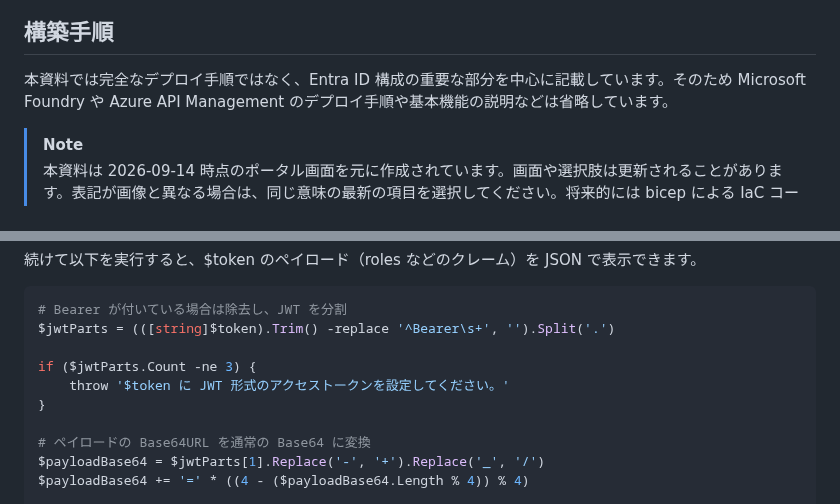
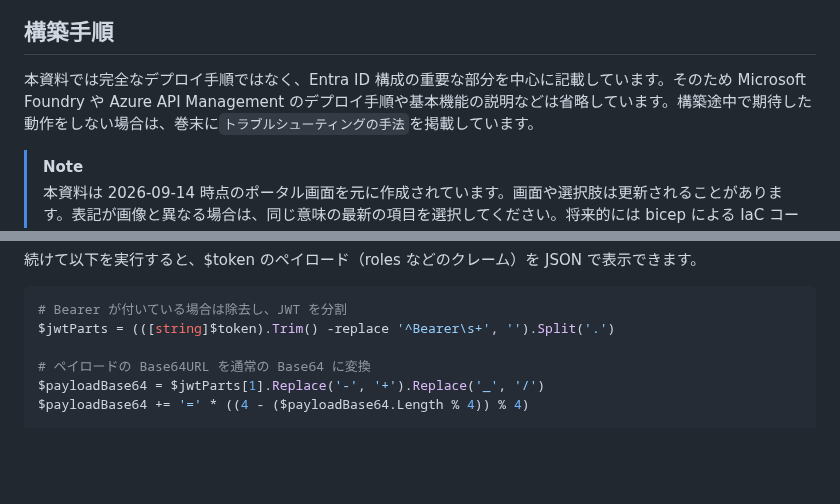
Before and after one commit to Yuichi-Ikeda/Claude-Code-with-Foundry, a Markdown page: README.md, 2 parts joined by grey strips. GitHub-like rendering; blank space fills up the shorter version.

````diff
--- a/README.md
+++ b/README.md
@@ -29,7 +29,7 @@ sequenceDiagram
 
 ## 構築手順
 
-本資料では完全なデプロイ手順ではなく、Entra ID 構成の重要な部分を中心に記載しています。そのため Microsoft Foundry や Azure API Management のデプロイ手順や基本機能の説明などは省略しています。
+本資料では完全なデプロイ手順ではなく、Entra ID 構成の重要な部分を中心に記載しています。そのため Microsoft Foundry や Azure API Management のデプロイ手順や基本機能の説明などは省略しています。構築途中で期待した動作をしない場合は、巻末に`トラブルシューティングの手法`を掲載しています。
 
 > [!NOTE]
 > 本資料は 2026-09-14 時点のポータル画面を元に作成されています。画面や選択肢は更新されることがあります。表記が画像と異なる場合は、同じ意味の最新の項目を選択してください。将来的には bicep による IaC コードの提供を予定しています。
@@ -256,10 +262,6 @@ echo $token
 ```powershell
 # Bearer が付いている場合は除去し、JWT を分割
 $jwtParts = (([string]$token).Trim() -replace '^Bearer\s+', '').Split('.')
-
-if ($jwtParts.Count -ne 3) {
-    throw '$token に JWT 形式のアクセストークンを設定してください。'
-}
 
 # ペイロードの Base64URL を通常の Base64 に変換
 $payloadBase64 = $jwtParts[1].Replace('-', '+').Replace('_', '/')
````
Also changed, not shown: other parts of README.md (+35 -26 lines), images/015.png (added).
